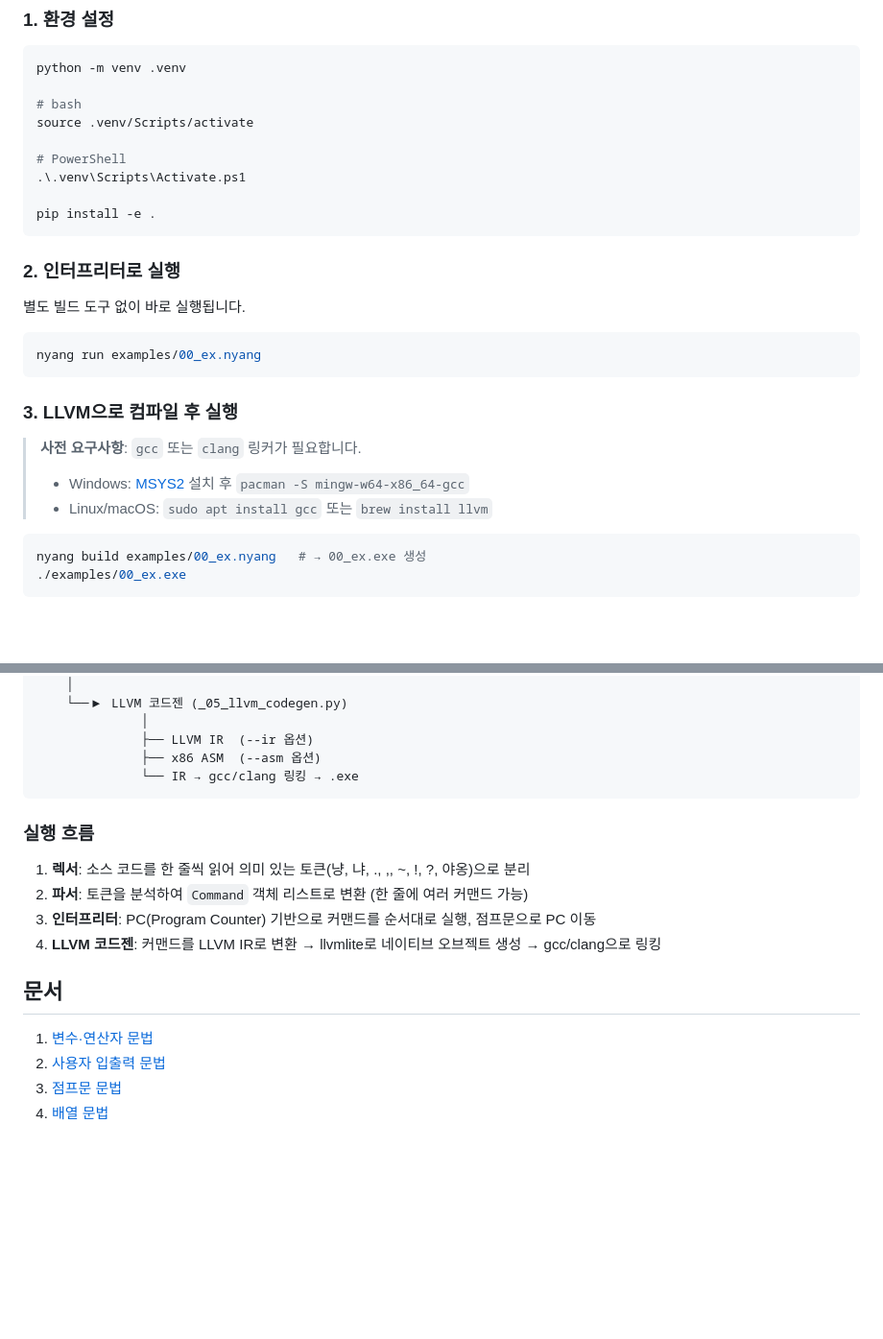
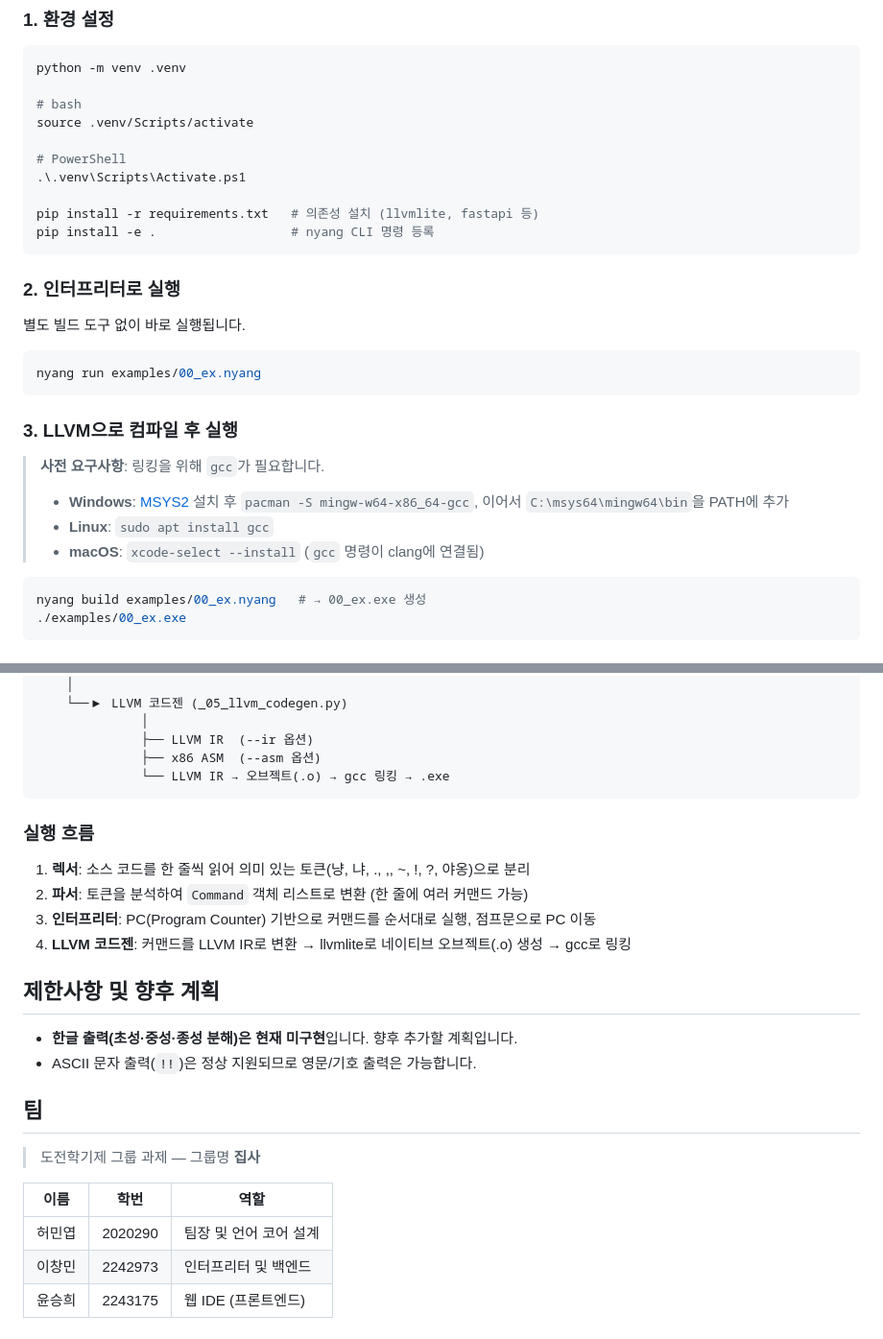
Before and after one commit to hmy7788/NyangLang, a Markdown page: README.md, 2 parts joined by grey strips. Shown at 96% size. Drawn GitHub-style; blank space fills up the shorter version.

````diff
--- a/README.md
+++ b/README.md
@@ -80,7 +84,8 @@ source .venv/Scripts/activate
 # PowerShell
 .\.venv\Scripts\Activate.ps1
 
-pip install -e .
+pip install -r requirements.txt   # 의존성 설치 (llvmlite, fastapi 등)
+pip install -e .                  # nyang CLI 명령 등록
 ```
 
 ### 2. 인터프리터로 실행
@@ -93,9 +98,10 @@ nyang run examples/00_ex.nyang
 
 ### 3. LLVM으로 컴파일 후 실행
 
-> **사전 요구사항**: `gcc` 또는 `clang` 링커가 필요합니다.
-> - Windows: [MSYS2](https://www.msys2.org/) 설치 후 `pacman -S mingw-w64-x86_64-gcc`
-> - Linux/macOS: `sudo apt install gcc` 또는 `brew install llvm`
+> **사전 요구사항**: 링킹을 위해 `gcc`가 필요합니다.
+> - **Windows**: [MSYS2](https://www.msys2.org/) 설치 후 `pacman -S mingw-w64-x86_64-gcc`, 이어서 `C:\msys64\mingw64\bin`을 PATH에 추가
+> - **Linux**: `sudo apt install gcc`
+> - **macOS**: `xcode-select --install` (`gcc` 명령이 clang에 연결됨)
 
 ```bash
 nyang build examples/00_ex.nyang   # → 00_ex.exe 생성
@@ -327,7 +215,7 @@ llvmlite를 사용하며, Windows에서는 콘솔 UTF-8 출력(`SetConsoleOutput
               │
               ├── LLVM IR  (--ir 옵션)
               ├── x86 ASM  (--asm 옵션)
-              └── IR → gcc/clang 링킹 → .exe
+              └── LLVM IR → 오브젝트(.o) → gcc 링킹 → .exe
 ```
 
 ### 실행 흐름
@@ -335,12 +223,21 @@ llvmlite를 사용하며, Windows에서는 콘솔 UTF-8 출력(`SetConsoleOutput
 1. **렉서**: 소스 코드를 한 줄씩 읽어 의미 있는 토큰(냥, 냐, ., ,, ~, !, ?, 야옹)으로 분리
 2. **파서**: 토큰을 분석하여 `Command` 객체 리스트로 변환 (한 줄에 여러 커맨드 가능)
 3. **인터프리터**: PC(Program Counter) 기반으로 커맨드를 순서대로 실행, 점프문으로 PC 이동
-4. **LLVM 코드젠**: 커맨드를 LLVM IR로 변환 → llvmlite로 네이티브 오브젝트 생성 → gcc/clang으로 링킹
+4. **LLVM 코드젠**: 커맨드를 LLVM IR로 변환 → llvmlite로 네이티브 오브젝트(.o) 생성 → gcc로 링킹
 
 
-## 문서
+## 제한사항 및 향후 계획
 
-1. [변수·연산자 문법](./docs/00_변수%20연산자%20문법.md)
-2. [사용자 입출력 문법](./docs/01_사용자%20입출력%20문법.md)
-3. [점프문 문법](./docs/02_점프문.md)
-4. [배열 문법](./docs/03_배열.md)
+- **한글 출력(초성·중성·종성 분해)은 현재 미구현**입니다. 향후 추가할 계획입니다.
+- ASCII 문자 출력(`!!`)은 정상 지원되므로 영문/기호 출력은 가능합니다.
+
+
+## 팀
+
+> 도전학기제 그룹 과제 — 그룹명 **집사**
+
+| 이름 | 학번 | 역할 |
+|------|------|------|
+| 허민엽 | 2020290 | 팀장 및 언어 코어 설계 |
+| 이창민 | 2242973 | 인터프리터 및 백엔드 |
+| 윤승희 | 2243175 | 웹 IDE (프론트엔드) |
````
Also changed, not shown: other parts of README.md (+14 -128 lines), docs/01_사용자 입출력 문법.md (+13 -23 lines), docs/03_배열.md (+4 -4 lines), docs/playground.png (added), 8 other files.
